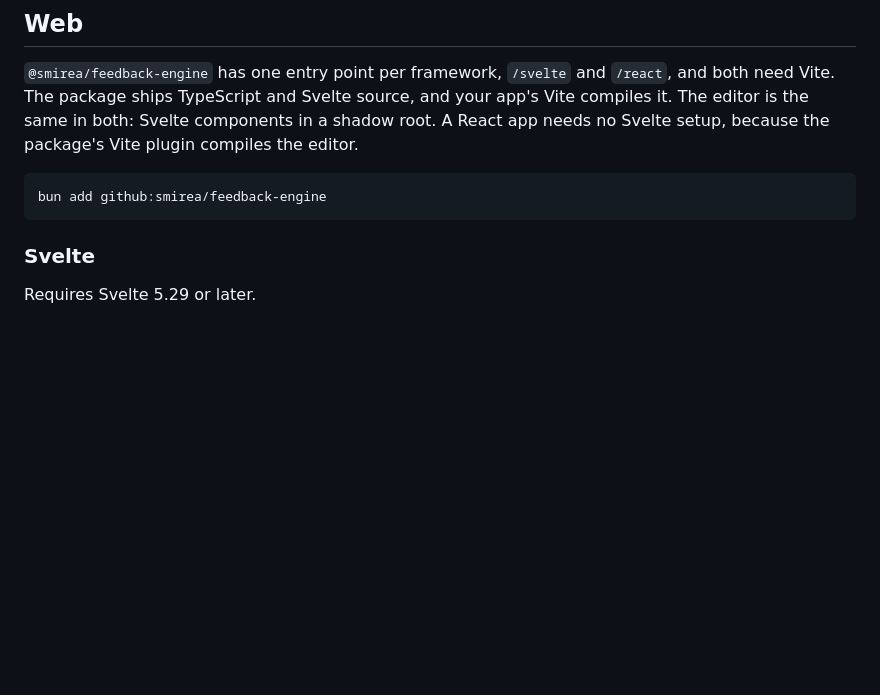
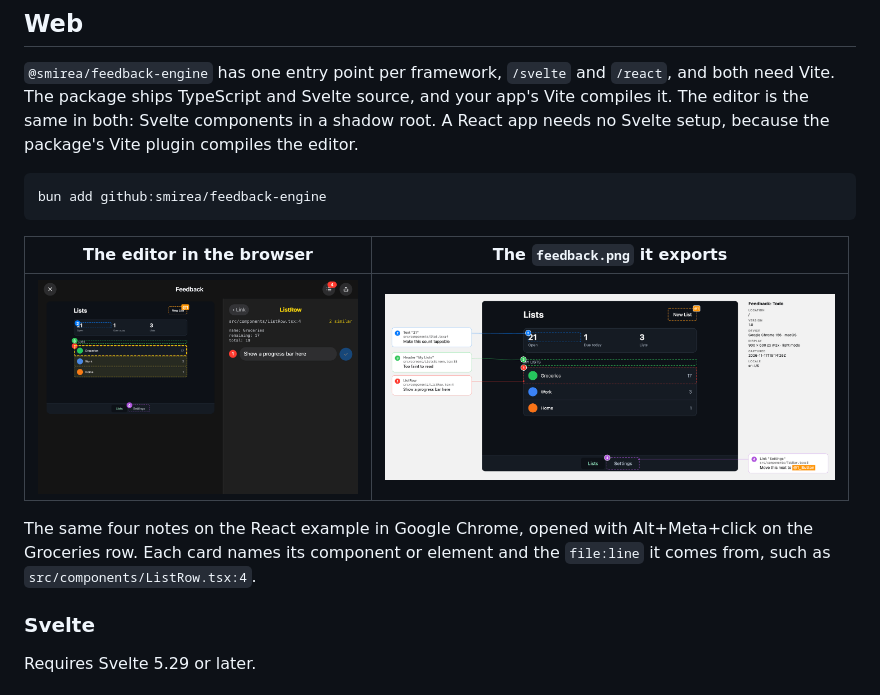
Before and after one commit to smirea/feedback-engine, a Markdown page: README.md, the part around one of its changes. GitHub-like rendering; pictures changed too: docs/web-editor.png (added), docs/web-export.png (added); blank space fills up the shorter version.

````diff
--- a/README.md
+++ b/README.md
@@ -138,6 +136,12 @@ While the editor is open, VoiceOver and UI automation see only the editor. Its t
 ```sh
 bun add github:smirea/feedback-engine
 ```
+
+| The editor in the browser | The `feedback.png` it exports |
+| :---: | :---: |
+| <img src="docs/web-editor.png" alt="The Feedback editor in Google Chrome over the React example: the page's screenshot on the left with four numbered boxes and an @1 tag on the New List button, and a panel on the right showing ListRow, src/components/ListRow.tsx:4, its props, and its note." width="320"> | <img src="docs/web-export.png" alt="The feedback.png exported from the browser: the page with four numbered boxes, each linked to a card with the component, its file:line, and the note. The fourth note names the New List button as @1_Button." width="450"> |
+
+The same four notes on the React example in Google Chrome, opened with Alt+Meta+click on the Groceries row. Each card names its component or element and the `file:line` it comes from, such as `src/components/ListRow.tsx:4`.
 
 ### Svelte
 
````
Also changed, not shown: other parts of README.md (+6 -8 lines), AGENTS.md (+1 -1 lines), skills/feedback-accessibility/SKILL.md (+2 -2 lines), docs/editor.png, docs/export.png, 2 other files.
